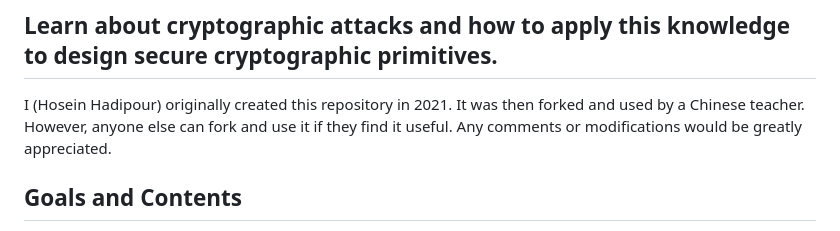
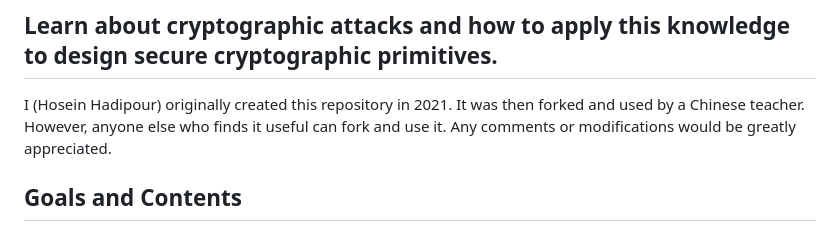
Before and after one commit to hadipourh/course-cryptanalysis, a Markdown page: README.md, the part around the change. GitHub-like rendering.

```diff
--- a/README.md
+++ b/README.md
@@ -4,7 +4,7 @@
 
 I (Hosein Hadipour) originally created this repository in 2021.
 It was then forked and used by a Chinese teacher.
-However, anyone else can fork and use it if they find it useful. Any comments or modifications would be greatly appreciated.
+However, anyone else who finds it useful can fork and use it. Any comments or modifications would be greatly appreciated.
 
 ## Goals and Contents
 
```
